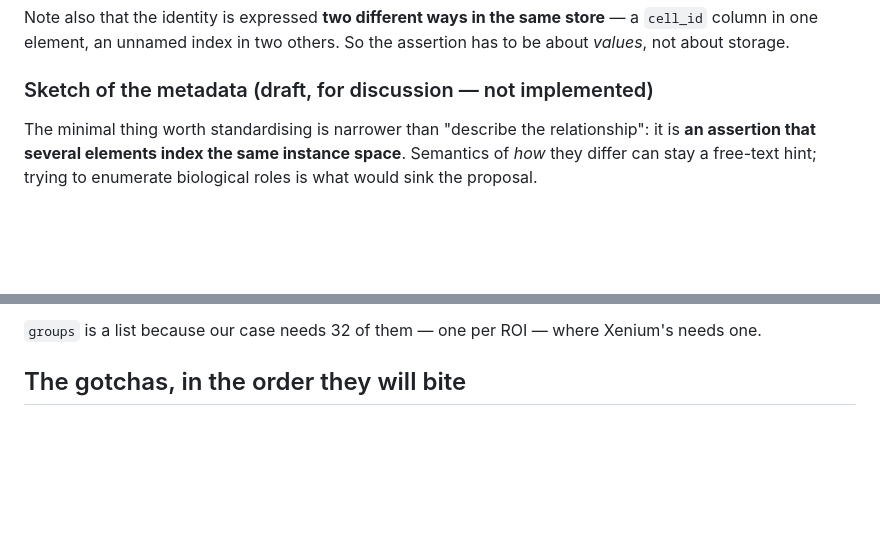
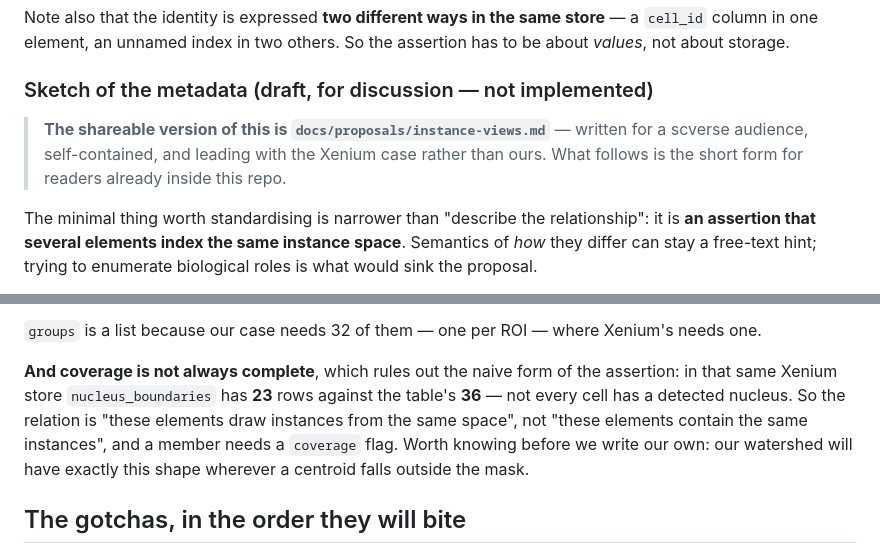
Before and after one commit to xinaesthete/intraspatial, a Markdown page: docs/mdv-zarr-to-spatialdata-tables.md, 2 parts joined by grey strips. Rendered like a GitHub page; blank space fills up the shorter version.

```diff
--- a/docs/mdv-zarr-to-spatialdata-tables.md
+++ b/docs/mdv-zarr-to-spatialdata-tables.md
@@ -201,6 +201,10 @@ not about storage.
 
 ### Sketch of the metadata (draft, for discussion — not implemented)
 
+> **The shareable version of this is `docs/proposals/instance-views.md`** — written for a scverse
+> audience, self-contained, and leading with the Xenium case rather than ours. What follows is the
+> short form for readers already inside this repo.
+
 The minimal thing worth standardising is narrower than "describe the relationship": it is **an
 assertion that several elements index the same instance space**. Semantics of *how* they differ can
 stay a free-text hint; trying to enumerate biological roles is what would sink the proposal.
@@ -237,6 +241,13 @@ Three properties it has to have, and they are the whole design:
    leaves room for whatever scverse eventually settles on.
 
 `groups` is a list because our case needs 32 of them — one per ROI — where Xenium's needs one.
+
+**And coverage is not always complete**, which rules out the naive form of the assertion: in that
+same Xenium store `nucleus_boundaries` has **23** rows against the table's **36** — not every cell
+has a detected nucleus. So the relation is "these elements draw instances from the same space", not
+"these elements contain the same instances", and a member needs a `coverage` flag. Worth knowing
+before we write our own: our watershed will have exactly this shape wherever a centroid falls outside
+the mask.
 
 ## The gotchas, in the order they will bite
 
```
Also changed, not shown: docs/proposals/instance-views.md (added, +182 -0 lines).
